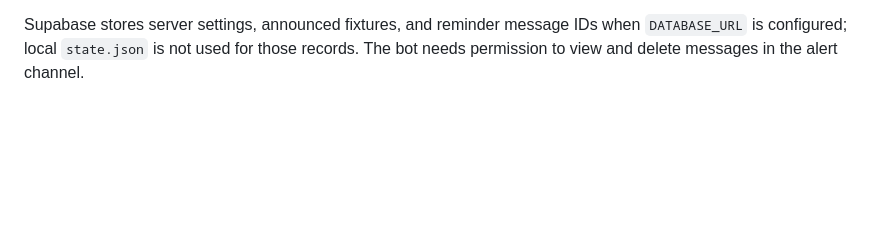
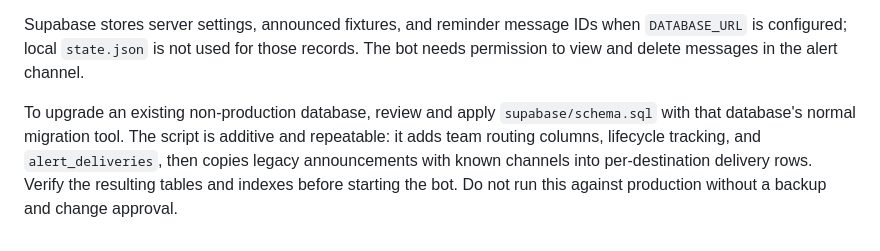
Before and after one commit to BarcaBoy109/match-alert, a Markdown page: README.md, the part around the change. Rendered like a GitHub page; blank space fills up the shorter version.

Commit message:
docs: add safe schema upgrade instructions

```diff
--- a/README.md
+++ b/README.md
@@ -90,3 +90,5 @@ The bot requires a long-running process for Discord's Gateway connection. Railwa
 4. Deploy the repository and set `DISCORD_TOKEN`, `DATABASE_URL`, and optionally `POLL_MINUTES` in the host's environment settings.
 
 Supabase stores server settings, announced fixtures, and reminder message IDs when `DATABASE_URL` is configured; local `state.json` is not used for those records. The bot needs permission to view and delete messages in the alert channel.
+
+To upgrade an existing non-production database, review and apply `supabase/schema.sql` with that database's normal migration tool. The script is additive and repeatable: it adds team routing columns, lifecycle tracking, and `alert_deliveries`, then copies legacy announcements with known channels into per-destination delivery rows. Verify the resulting tables and indexes before starting the bot. Do not run this against production without a backup and change approval.
```
Also changed, not shown: IMPLEMENTATION_PROGRESS.md (+1 -0 lines).
